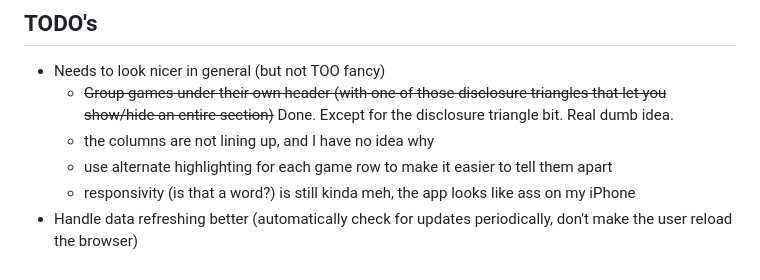
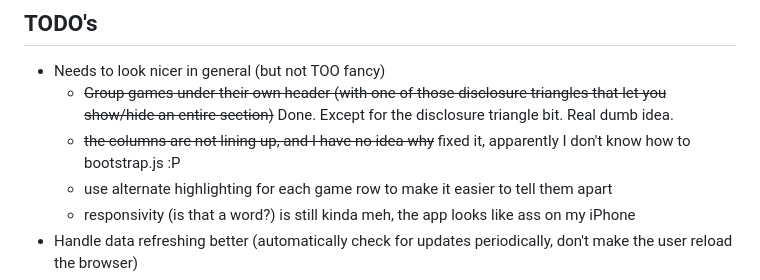
Before and after one commit to felixalexandercarao/TimeLord, a Markdown page: README.md, the part around the change. GitHub-like rendering.

```diff
--- a/README.md
+++ b/README.md
@@ -64,7 +64,7 @@ Your event counter should now be accessible at `https://yourusername.github.io/T
 
 - Needs to look nicer in general (but not TOO fancy)
   - ~~Group games under their own header (with one of those disclosure triangles that let you show/hide an entire section)~~  Done. Except for the disclosure triangle bit. Real dumb idea.
-  - the columns are not lining up, and I have no idea why
+  - ~~the columns are not lining up, and I have no idea why~~ fixed it, apparently I don't know how to bootstrap.js :P
   - use alternate highlighting for each game row to make it easier to tell them apart
   - responsivity (is that a word?) is still kinda meh, the app looks like ass on my iPhone
 - Handle data refreshing better (automatically check for updates periodically, don't make the user reload the browser)
```
